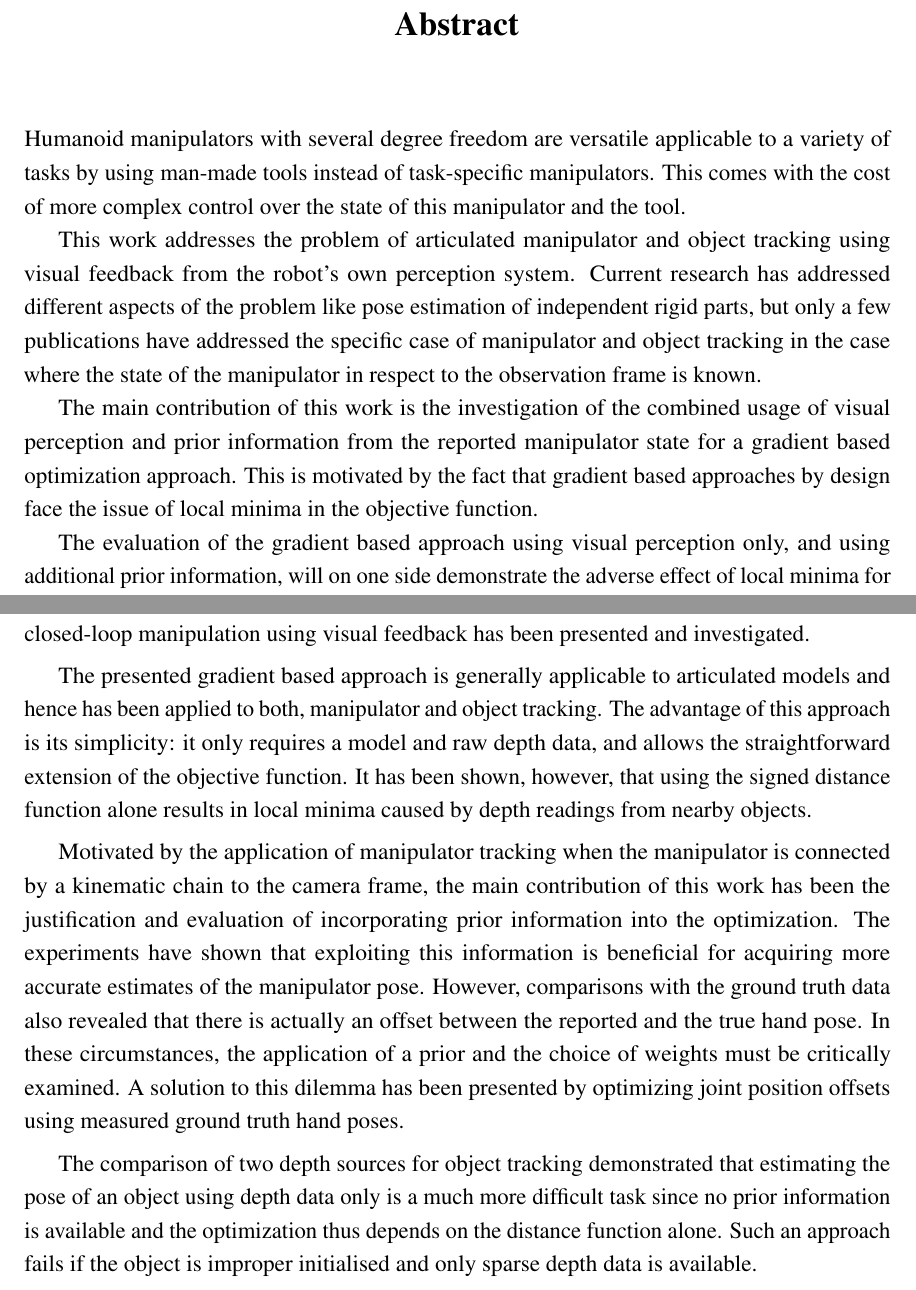
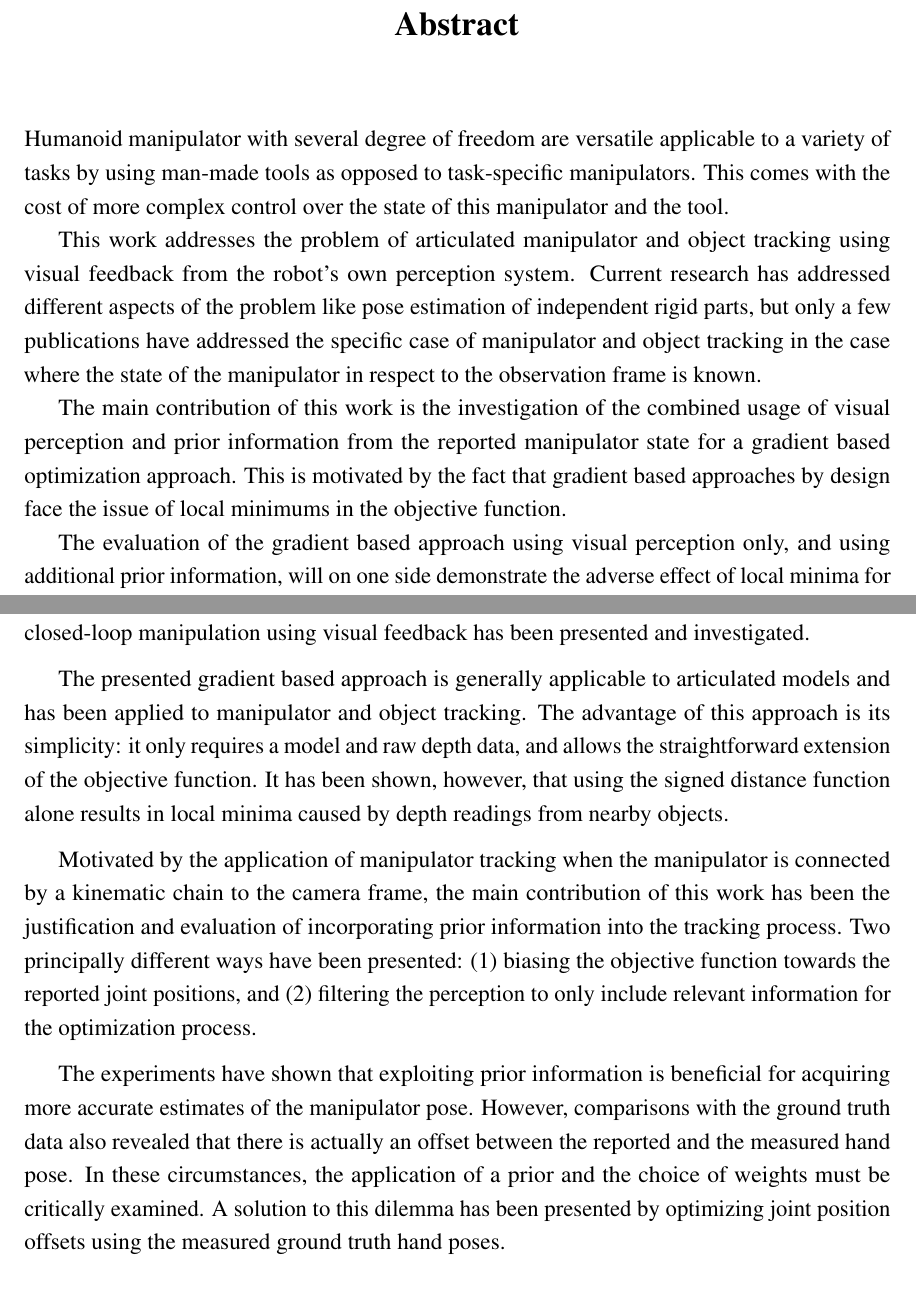
Before and after one commit to christian-rauch/msc_thesis, a LaTeX thesis (mscr_thesis.tex, which reads abstract.tex, conclusion/conclusion.tex): two parts of pages 7 and 63 of 74, joined at a grey line, cut so that both start at the same text. Compiled offline with pdfLaTeX.

Commit message:
abstract, background, conclusion, appendix

```diff
--- a/abstract.tex
+++ b/abstract.tex
@@ -1,11 +1,11 @@
 \begin{abstract}
 
-Humanoid manipulators with several degree freedom are versatile applicable to a variety of tasks by using man-made tools instead of task-specific manipulators. This comes with the cost of more complex control over the state of this manipulator and the tool.
+Humanoid manipulator with several degree of freedom are versatile applicable to a variety of tasks by using man-made tools as opposed to task-specific manipulators. This comes with the cost of more complex control over the state of this manipulator and the tool.
 
 This work addresses the problem of articulated manipulator and object tracking using visual feedback from the robot's own perception system. Current research has addressed different aspects of the problem like pose estimation of independent rigid parts, but only a few publications have addressed the specific case of manipulator and object tracking in the case where the state of the manipulator in respect to the observation frame is known.
 
 The main contribution of this work is the investigation of the combined usage of visual perception and prior information from the reported manipulator state for a gradient based optimization approach.
-This is motivated by the fact that gradient based approaches by design face the issue of local minima in the objective function.
+This is motivated by the fact that gradient based approaches by design face the issue of local minimums in the objective function.
 
 The evaluation of the gradient based approach using visual perception only, and using additional prior information, will on one side demonstrate the adverse effect of local minima for a manipulation task, and on the other side will show the benefits of exploiting prior information in the very same setting.
 In this context, the work also addresses the issue of joint position encoder calibration as these values are the foundation of the exploited prior information.
--- a/conclusion/conclusion.tex
+++ b/conclusion/conclusion.tex
@@ -5,14 +5,15 @@
 
 This thesis motivated research on articulated tracking for humanoid manipulation by introducing issues that make open-loop manipulation currently infeasible. One of the solutions towards closed-loop manipulation using visual feedback has been presented and investigated.
 
-The presented gradient based approach is generally applicable to articulated models and hence has been applied to both, manipulator and object tracking. The advantage of this approach is its simplicity: it only requires a model and raw depth data, and allows the straightforward extension of the objective function.
+The presented gradient based approach is generally applicable to articulated models and has been applied to manipulator and object tracking. The advantage of this approach is its simplicity: it only requires a model and raw depth data, and allows the straightforward extension of the objective function.
 It has been shown, however, that using the signed distance function alone results in local minima caused by depth readings from nearby objects.
 
-Motivated by the application of manipulator tracking when the manipulator is connected by a kinematic chain to the camera frame, the main contribution of this work has been the justification and evaluation of incorporating prior information into the optimization.
-The experiments have shown that exploiting this information is beneficial for acquiring more accurate estimates of the manipulator pose.
-However, comparisons with the ground truth data also revealed that there is actually an offset between the reported and the true hand pose. In these circumstances, the application of a prior and the choice of weights must be critically examined. A solution to this dilemma has been presented by optimizing joint position offsets using measured ground truth hand poses.
+Motivated by the application of manipulator tracking when the manipulator is connected by a kinematic chain to the camera frame, the main contribution of this work has been the justification and evaluation of incorporating prior information into the tracking process. Two principally different ways have been presented: (1) biasing the objective function towards the reported joint positions, and (2) filtering the perception to only include relevant information for the optimization process.
 
-The comparison of two depth sources for object tracking demonstrated that estimating the pose of an object using depth data only is a much more difficult task since no prior information is available and the optimization thus depends on the distance function alone. Such an approach fails if the object is improper initialised and only sparse depth data is available.
+The experiments have shown that exploiting prior information is beneficial for acquiring more accurate estimates of the manipulator pose.
+However, comparisons with the ground truth data also revealed that there is actually an offset between the reported and the measured hand pose. In these circumstances, the application of a prior and the choice of weights must be critically examined. A solution to this dilemma has been presented by optimizing joint position offsets using the measured ground truth hand poses.
+
+%The comparison of two depth sources for object tracking demonstrated that estimating the pose of an object using depth data only is a much more difficult task since no prior information is available and the optimization thus depends on the distance function alone. Such an approach fails if the object is improper initialised and only sparse depth data is available.
 
 
 \section{Future Work}
```
Also changed, not shown: appendix/prior_derivatives.tex (+3 -3 lines), background/related_work.tex (+1 -1 lines), conclusion/conclusion.tex (6 more changed lines).
